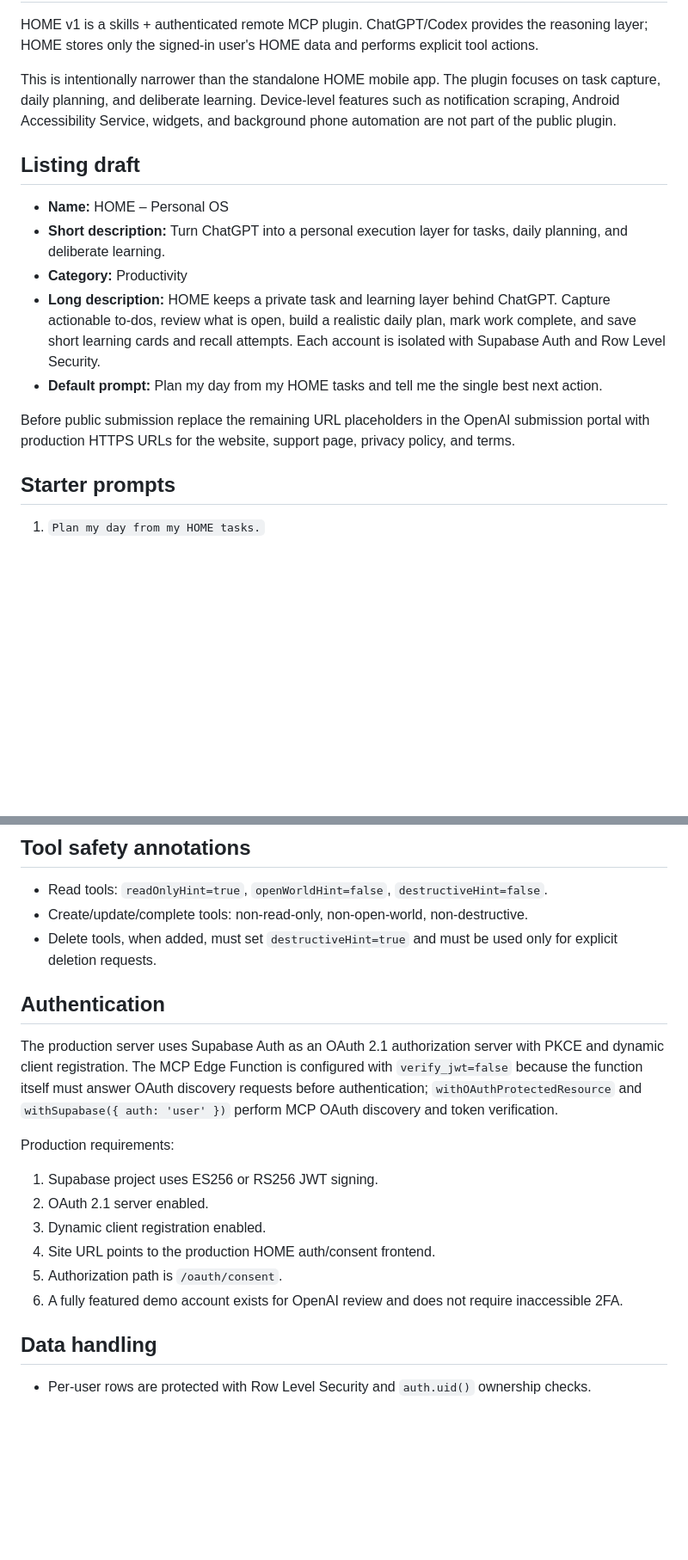
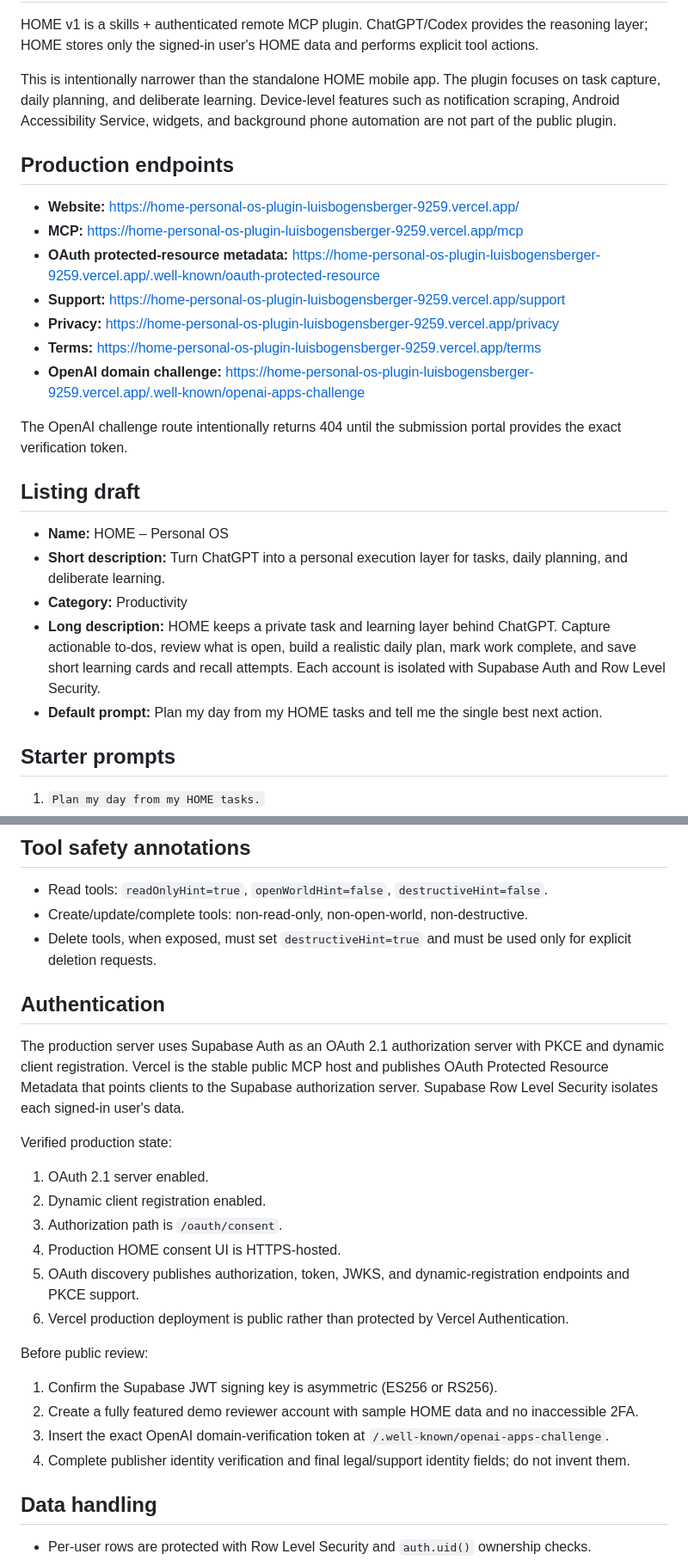
Before and after one commit to luisbogensberger-glitch/HOME-Android, a Markdown page: plugin/home/SUBMISSION.md, 2 parts joined by grey strips. Shown at 86% size. Rendered like a GitHub page; blank space fills up the shorter version.

Commit message:
Finalize HOME submission URLs for production gateway

```diff
--- a/plugin/home/SUBMISSION.md
+++ b/plugin/home/SUBMISSION.md
@@ -6,6 +6,18 @@ HOME v1 is a skills + authenticated remote MCP plugin. ChatGPT/Codex provides th
 
 This is intentionally narrower than the standalone HOME mobile app. The plugin focuses on task capture, daily planning, and deliberate learning. Device-level features such as notification scraping, Android Accessibility Service, widgets, and background phone automation are not part of the public plugin.
 
+## Production endpoints
+
+- **Website:** https://home-personal-os-plugin-luisbogensberger-9259.vercel.app/
+- **MCP:** https://home-personal-os-plugin-luisbogensberger-9259.vercel.app/mcp
+- **OAuth protected-resource metadata:** https://home-personal-os-plugin-luisbogensberger-9259.vercel.app/.well-known/oauth-protected-resource
+- **Support:** https://home-personal-os-plugin-luisbogensberger-9259.vercel.app/support
+- **Privacy:** https://home-personal-os-plugin-luisbogensberger-9259.vercel.app/privacy
+- **Terms:** https://home-personal-os-plugin-luisbogensberger-9259.vercel.app/terms
+- **OpenAI domain challenge:** https://home-personal-os-plugin-luisbogensberger-9259.vercel.app/.well-known/openai-apps-challenge
+
+The OpenAI challenge route intentionally returns 404 until the submission portal provides the exact verification token.
+
 ## Listing draft
 
 - **Name:** HOME – Personal OS
@@ -13,8 +25,6 @@ This is intentionally narrower than the standalone HOME mobile app. The plugin f
 - **Category:** Productivity
 - **Long description:** HOME keeps a private task and learning layer behind ChatGPT. Capture actionable to-dos, review what is open, build a realistic daily plan, mark work complete, and save short learning cards and recall attempts. Each account is isolated with Supabase Auth and Row Level Security.
 - **Default prompt:** Plan my day from my HOME tasks and tell me the single best next action.
-
-Before public submission replace the remaining URL placeholders in the OpenAI submission portal with production HTTPS URLs for the website, support page, privacy policy, and terms.
 
 ## Starter prompts
 
@@ -46,20 +56,27 @@ Exactly three negative cases for the submission portal:
 
 - Read tools: `readOnlyHint=true`, `openWorldHint=false`, `destructiveHint=false`.
 - Create/update/complete tools: non-read-only, non-open-world, non-destructive.
-- Delete tools, when added, must set `destructiveHint=true` and must be used only for explicit deletion requests.
+- Delete tools, when exposed, must set `destructiveHint=true` and must be used only for explicit deletion requests.
 
 ## Authentication
 
-The production server uses Supabase Auth as an OAuth 2.1 authorization server with PKCE and dynamic client registration. The MCP Edge Function is configured with `verify_jwt=false` because the function itself must answer OAuth discovery requests before authentication; `withOAuthProtectedResource` and `withSupabase({ auth: 'user' })` perform MCP OAuth discovery and token verification.
+The production server uses Supabase Auth as an OAuth 2.1 authorization server with PKCE and dynamic client registration. Vercel is the stable public MCP host and publishes OAuth Protected Resource Metadata that points clients to the Supabase authorization server. Supabase Row Level Security isolates each signed-in user's data.
 
-Production requirements:
+Verified production state:
 
-1. Supabase project uses ES256 or RS256 JWT signing.
-2. OAuth 2.1 server enabled.
-3. Dynamic client registration enabled.
-4. Site URL points to the production HOME auth/consent frontend.
-5. Authorization path is `/oauth/consent`.
-6. A fully featured demo account exists for OpenAI review and does not require inaccessible 2FA.
+1. OAuth 2.1 server enabled.
+2. Dynamic client registration enabled.
+3. Authorization path is `/oauth/consent`.
+4. Production HOME consent UI is HTTPS-hosted.
+5. OAuth discovery publishes authorization, token, JWKS, and dynamic-registration endpoints and PKCE support.
+6. Vercel production deployment is public rather than protected by Vercel Authentication.
+
+Before public review:
+
+1. Confirm the Supabase JWT signing key is asymmetric (ES256 or RS256).
+2. Create a fully featured demo reviewer account with sample HOME data and no inaccessible 2FA.
+3. Insert the exact OpenAI domain-verification token at `/.well-known/openai-apps-challenge`.
+4. Complete publisher identity verification and final legal/support identity fields; do not invent them.
 
 ## Data handling
 
```
